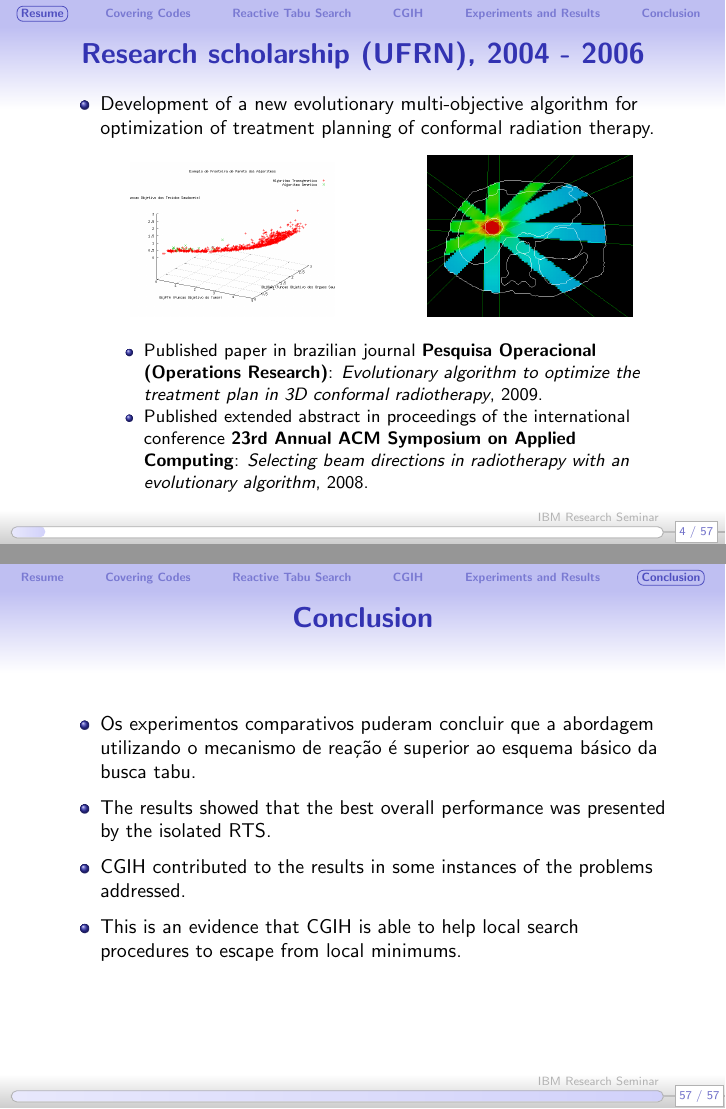
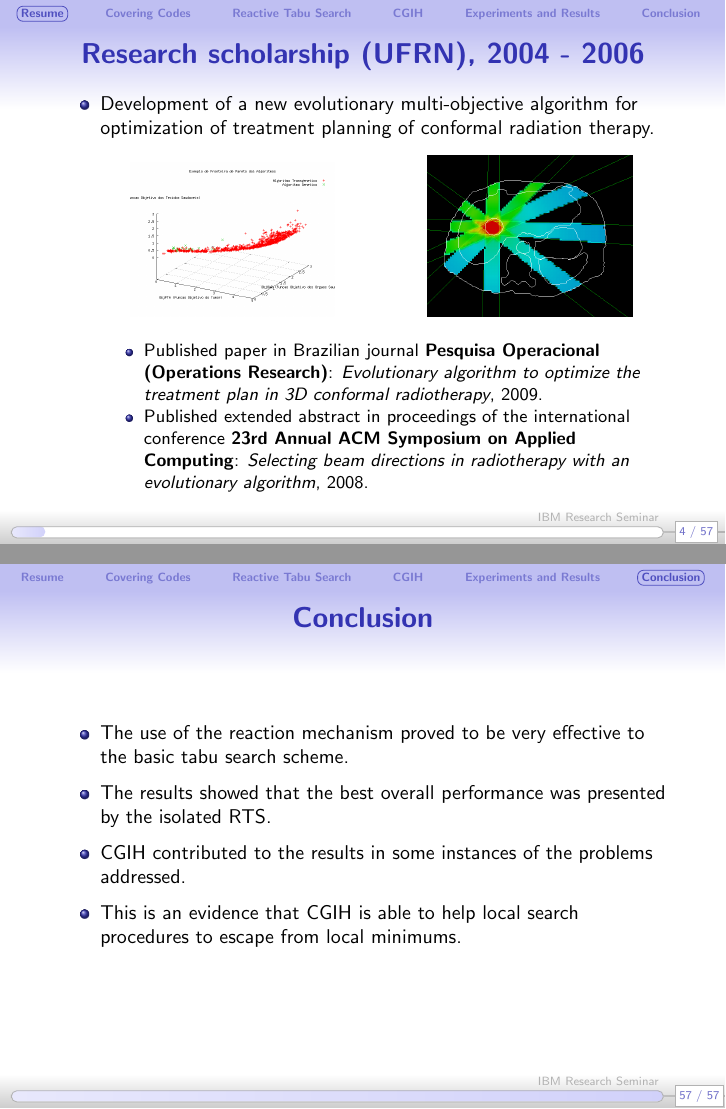
Before and after one commit to carlosraoni/latex-works, LaTeX slides (IBM-Presentation/document.tex): pages 13 and 160 of 160, joined at a grey line. Compiled offline with pdfLaTeX; the source files are stored in an older character set and shown here as Unicode.

Commit message:
Spell check nas partes já traduzidas.

```diff
--- a/IBM-Presentation/document.tex
+++ b/IBM-Presentation/document.tex
@@ -1251,7 +1251,7 @@ T(s) = 10 & 100 & 409    & 200.17       & 100  & 408    & 19.06       \\
 {
 
 \begin{itemize}
-	\item<1-> Os experimentos comparativos puderam concluir que a abordagem utilizando o mecanismo de reação é superior ao esquema básico da busca tabu.
+	\item<1-> The use of the reaction mechanism proved to be very effective to the basic tabu search scheme.
 	\item<2-> The results showed that the best overall performance was presented by the isolated RTS.
 	\item<3-> CGIH contributed to the results in some instances of the problems addressed.
 	\item<4-> This is an evidence that CGIH is able to help local search procedures to escape from local minimums.
```
Also changed, not shown: IBM-Presentation/document.tex (2 more changed lines).
